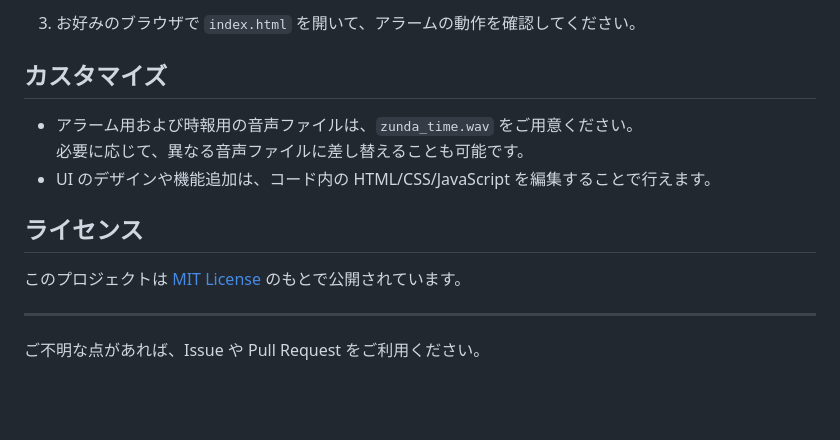
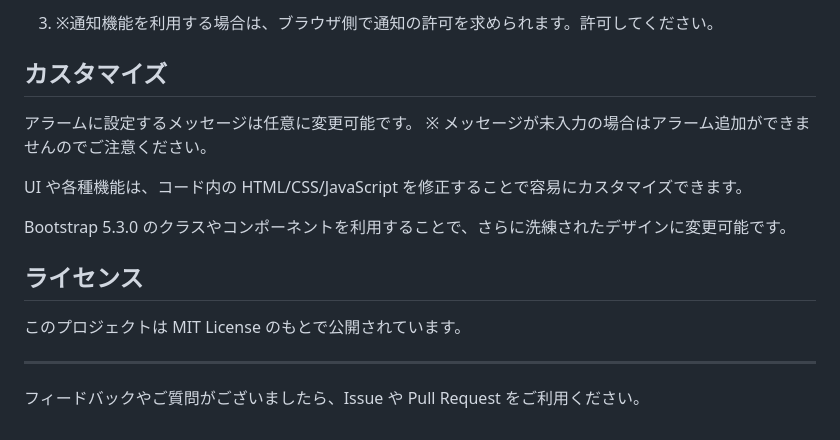
Before and after one commit to c-a-p-engineer/SimpleAlarmClock, a Markdown page: README.md, the part around the change printed below. Drawn GitHub-style; blank space fills up the shorter version.

```diff
--- a/README.md
+++ b/README.md
@@ -65,16 +69,24 @@ HTML、CSS、JavaScript を使用して実装されており、ユーザーが
 
-3. お好みのブラウザで `index.html` を開いて、アラームの動作を確認してください。
+
+3. ※通知機能を利用する場合は、ブラウザ側で通知の許可を求められます。許可してください。
+
+
 
 ## カスタマイズ
 
-- アラーム用および時報用の音声ファイルは、`zunda_time.wav` をご用意ください。
-  必要に応じて、異なる音声ファイルに差し替えることも可能です。
-- UI のデザインや機能追加は、コード内の HTML/CSS/JavaScript を編集することで行えます。
+アラームに設定するメッセージは任意に変更可能です。
+※ メッセージが未入力の場合はアラーム追加ができませんのでご注意ください。
+
+UI や各種機能は、コード内の HTML/CSS/JavaScript を修正することで容易にカスタマイズできます。
+
+Bootstrap 5.3.0 のクラスやコンポーネントを利用することで、さらに洗練されたデザインに変更可能です。
+
 
 ## ライセンス
 
-このプロジェクトは [MIT License](LICENSE) のもとで公開されています。
+このプロジェクトは MIT License のもとで公開されています。
+
 
 ---
 
-ご不明な点があれば、Issue や Pull Request をご利用ください。
+フィードバックやご質問がございましたら、Issue や Pull Request をご利用ください。
```
Also changed, not shown: other parts of README.md (+39 -35 lines).
